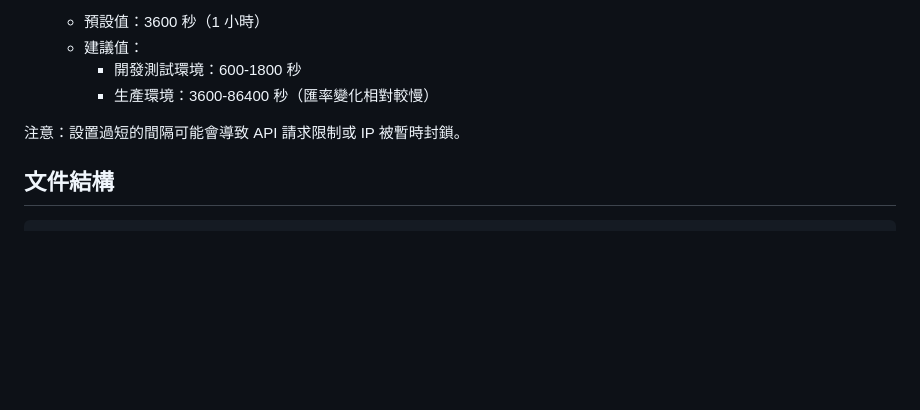
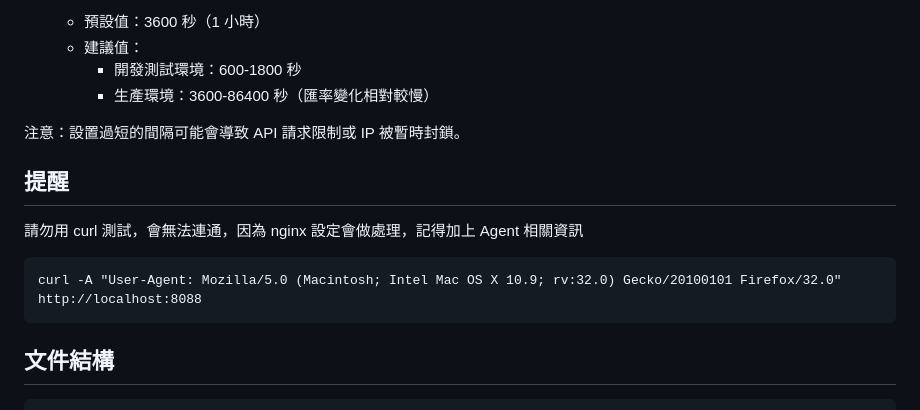
Before and after one commit to sueboy19/metal_price, a Markdown page: README.md, the part around the change. Drawn GitHub-style; blank space fills up the shorter version.

Commit message:
Update README.md
curl failed! Nginx config have deny 404

````diff
--- a/README.md
+++ b/README.md
@@ -72,6 +72,13 @@ services:
 
 注意：設置過短的間隔可能會導致 API 請求限制或 IP 被暫時封鎖。
 
+## 提醒
+請勿用 curl 測試，會無法連通，因為 nginx 設定會做處理，記得加上 Agent 相關資訊
+
+```
+curl -A "User-Agent: Mozilla/5.0 (Macintosh; Intel Mac OS X 10.9; rv:32.0) Gecko/20100101 Firefox/32.0" http://localhost:8088
+```
+
 ## 文件結構
 
 ```
````
